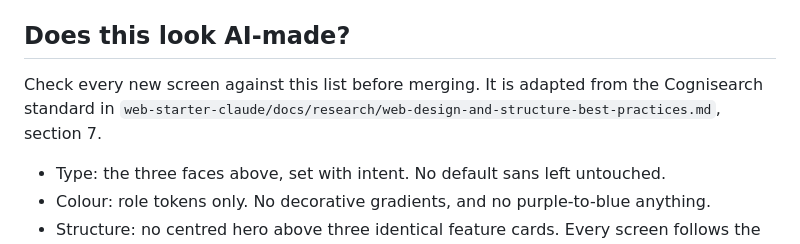
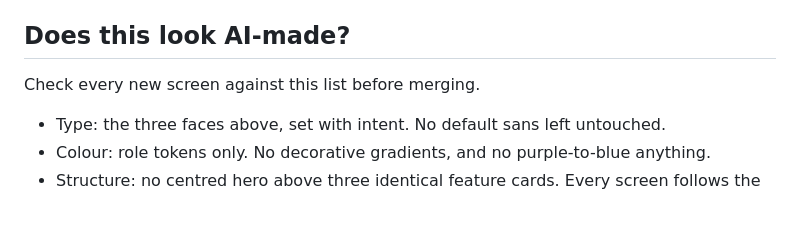
Before and after one commit to StephenCruzWright/design-quest, a Markdown page: docs/design-system.md, the part around the change. GitHub-like rendering; blank space fills up the shorter version.

```diff
--- a/docs/design-system.md
+++ b/docs/design-system.md
@@ -42,7 +42,7 @@ Everything respects `prefers-reduced-motion` and the in-game Motion setting.
 
 ## Does this look AI-made?
 
-Check every new screen against this list before merging. It is adapted from the Cognisearch standard in `web-starter-claude/docs/research/web-design-and-structure-best-practices.md`, section 7.
+Check every new screen against this list before merging.
 
 - Type: the three faces above, set with intent. No default sans left untouched.
 - Colour: role tokens only. No decorative gradients, and no purple-to-blue anything.
```
Also changed, not shown: AGENTS.md (+6 -7 lines).
